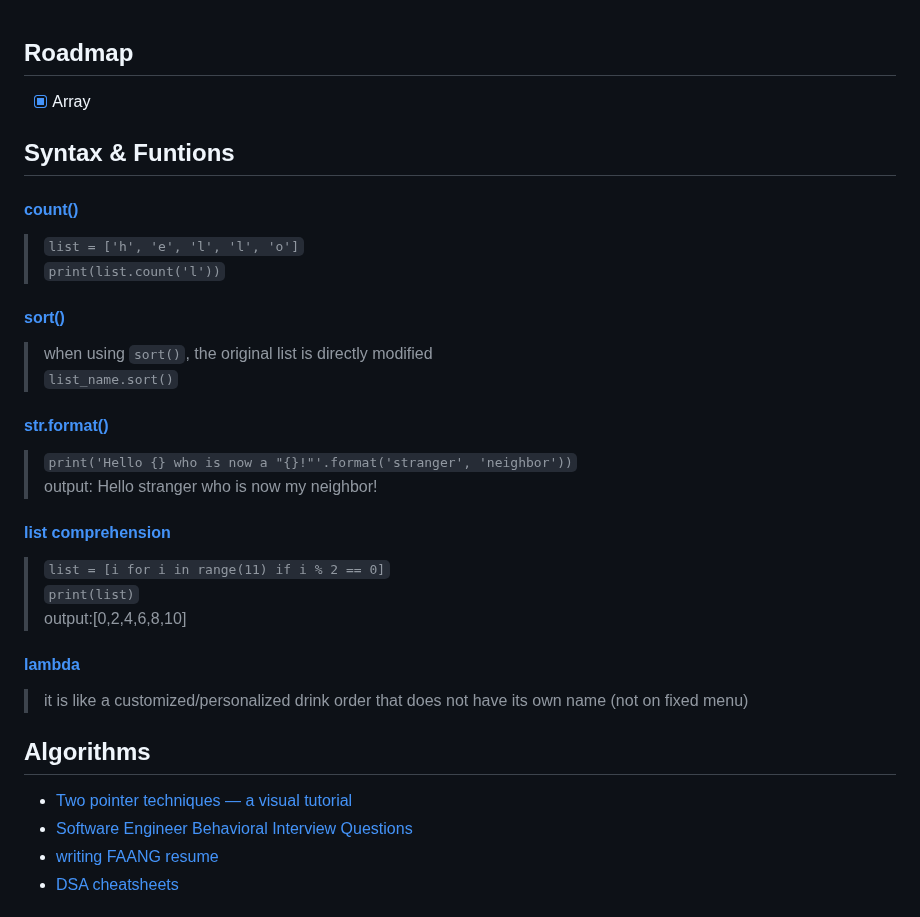
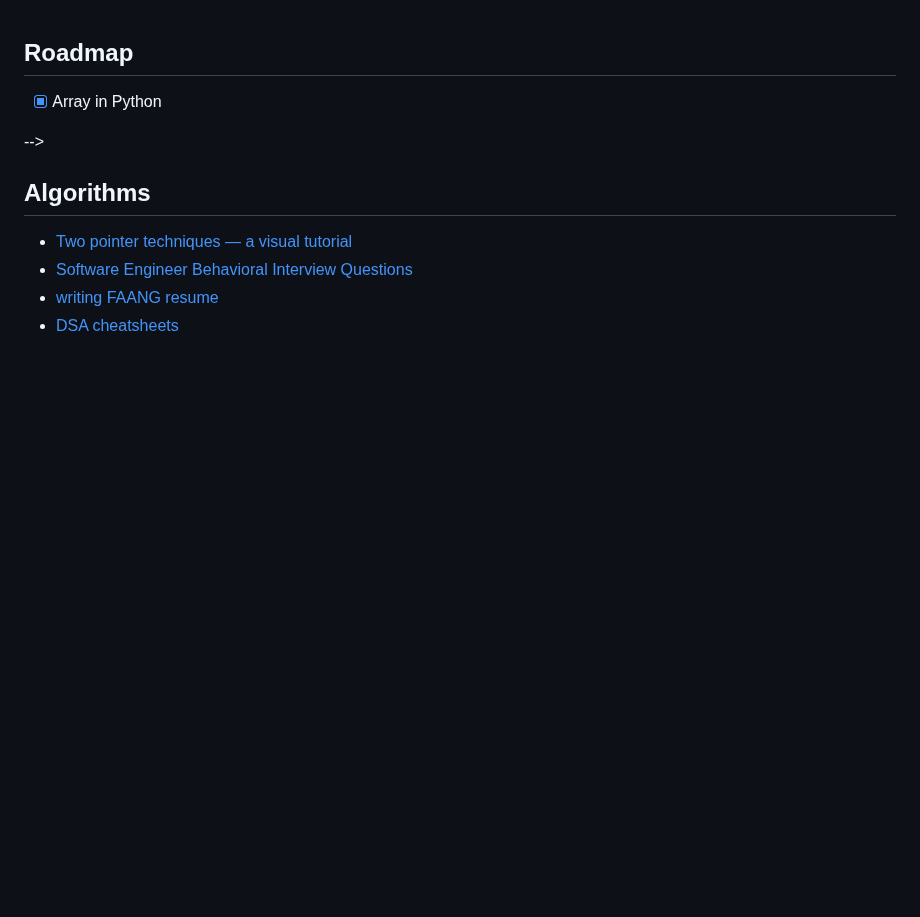
Before and after one commit to ht-l1/coding-practice, a Markdown page: README.md, the part around the change. GitHub-like rendering; blank space fills up the shorter version.

```diff
--- a/README.md
+++ b/README.md
@@ -1,9 +1,9 @@
 <!-- ROADMAP -->
 ## Roadmap
-- [x] Array
+- [x] Array in Python
 
 <!-- DSAs -->
-## Syntax & Funtions
+<!-- ## Syntax & Funtions
 #### [count()](https://www.geeksforgeeks.org/python-list-count-method/)
 > `list = ['h', 'e', 'l', 'l', 'o']` <br>
 > `print(list.count('l'))`
@@ -29,8 +29,8 @@
 > set `a=set(), b=set(a)` example `{1,2,3,4,5}` <br>
 > dict `d={}` example `{1:"a", 2:"b", 3:"c", 4:"d", 5:"e"}` <br> -->
 
-#### [lambda](https://www.geeksforgeeks.org/python-lambda-anonymous-functions-filter-map-reduce/)
-> it is like a customized/personalized drink order that does not have its own name (not on fixed menu)
+<!-- #### [lambda](https://www.geeksforgeeks.org/python-lambda-anonymous-functions-filter-map-reduce/)
+> it is like a customized/personalized drink order that does not have its own name (not on fixed menu) --> -->
 
 ## Algorithms
 - [Two pointer techniques — a visual tutorial](https://medium.com/@klintcho/two-pointer-techniques-a-visual-tutorial-9ce2d36a15ed)
```
